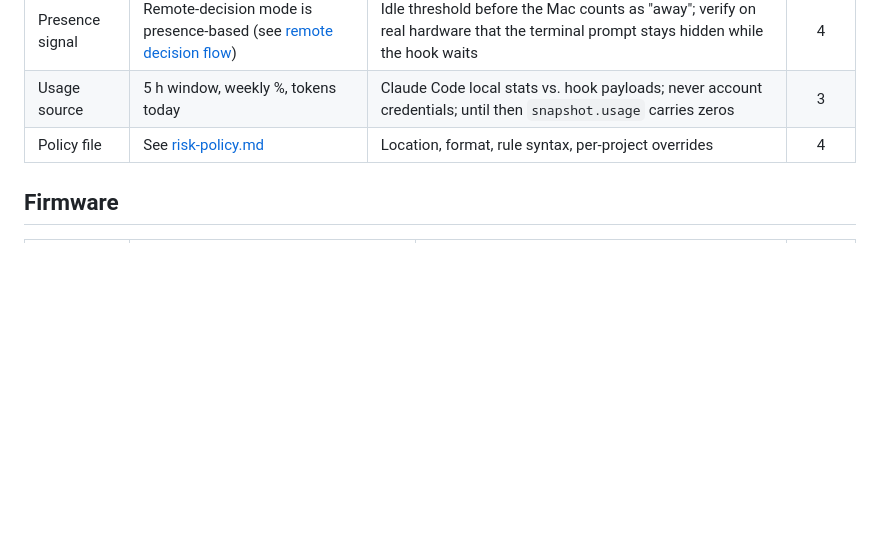
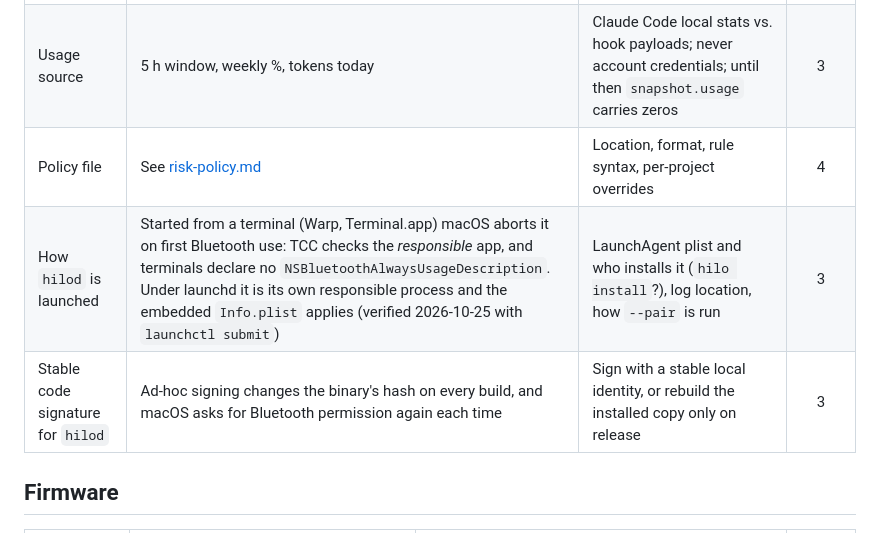
Before and after one commit to jaycorpstudios/clawd-body, a Markdown page: docs/plans/open-questions.md, the part around the change. Drawn GitHub-style; blank space fills up the shorter version.

Commit message:
docs: open questions for launching hilod under launchd and its code signature
Co-Authored-By: Claude Opus 5.5 <noreply@anthropic.com>

```diff
--- a/docs/plans/open-questions.md
+++ b/docs/plans/open-questions.md
@@ -32,6 +32,8 @@ Nothing pending.
 | Presence signal | Remote-decision mode is presence-based (see [remote decision flow](../flows/remote-decision-flow.md#remote-decision-mode)) | Idle threshold before the Mac counts as "away"; verify on real hardware that the terminal prompt stays hidden while the hook waits | 4 |
 | Usage source | 5 h window, weekly %, tokens today | Claude Code local stats vs. hook payloads; never account credentials; until then `snapshot.usage` carries zeros | 3 |
 | Policy file | See [risk-policy.md](../security/risk-policy.md) | Location, format, rule syntax, per-project overrides | 4 |
+| How `hilod` is launched | Started from a terminal (Warp, Terminal.app) macOS aborts it on first Bluetooth use: TCC checks the *responsible* app, and terminals declare no `NSBluetoothAlwaysUsageDescription`. Under launchd it is its own responsible process and the embedded `Info.plist` applies (verified 2026-10-25 with `launchctl submit`) | LaunchAgent plist and who installs it (`hilo install`?), log location, how `--pair` is run | 3 |
+| Stable code signature for `hilod` | Ad-hoc signing changes the binary's hash on every build, and macOS asks for Bluetooth permission again each time | Sign with a stable local identity, or rebuild the installed copy only on release | 3 |
 
 ## Firmware
 
```
